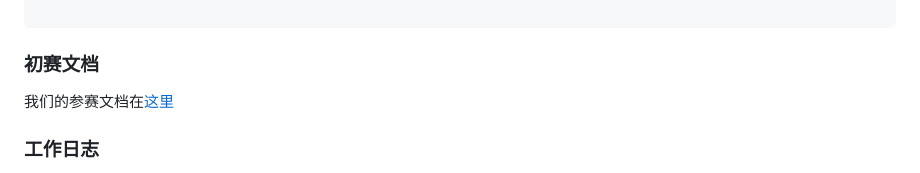
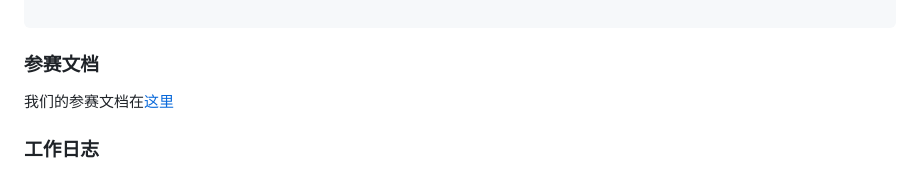
Before and after one commit to Irissssaa/code-debug_Asynchronous-trace, a Markdown page: README.md, the part around the change. Drawn GitHub-style.

````diff
--- a/README.md
+++ b/README.md
@@ -42,7 +42,7 @@
 
 ```
 
-### 初赛文档
+### 参赛文档
 我们的参赛文档在[这里](https://gitlab.eduxiji.net/T202510011995491/project2721707-300492/-/blob/master/docs/Proj158_%E6%94%AF%E6%8C%81Rust%E8%AF%AD%E8%A8%80%E7%9A%84%E6%BA%90%E4%BB%A3%E7%A0%81%E7%BA%A7%E5%86%85%E6%A0%B8%E8%B0%83%E8%AF%95%E5%B7%A5%E5%85%B7.pdf)
 
 ### 工作日志
````
